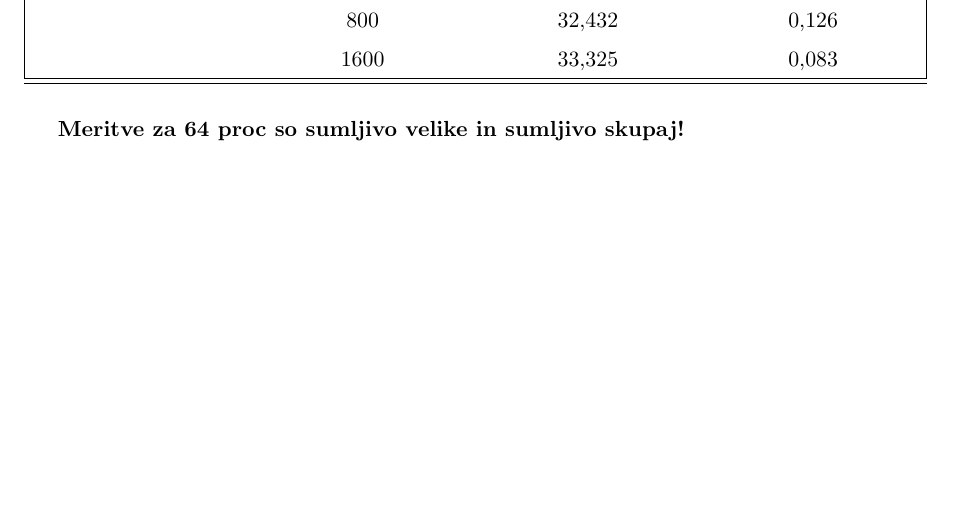
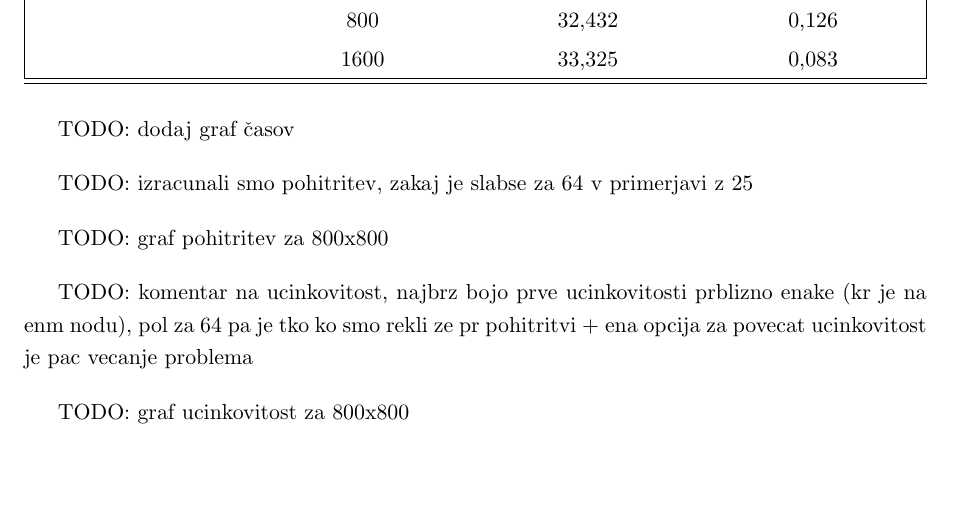
Before and after one commit to matejklemen/heat-plate, a LaTeX document (porocilo/porocilo.tex): part of page 24 of 24, cut so that both start at the same text, the shorter picture padded with empty space. Compiled offline with pdfLaTeX.

Commit message:
Minor report update. Added TODOs.

```diff
--- a/porocilo/porocilo.tex
+++ b/porocilo/porocilo.tex
@@ -589,6 +593,14 @@ Pri ostalih primerih (2, 3 in 8 zahtevainh procesov) so izmerjeni časi seveda p
 \vspace{-25pt}
 \end{table}
 
-\textbf{Meritve za 64 proc so sumljivo velike in sumljivo skupaj!}
+TODO: dodaj graf časov
+
+TODO: izracunali smo pohitritev, zakaj je slabse za 64 v primerjavi z 25
+
+TODO: graf pohitritev za 800x800
+
+TODO: komentar na ucinkovitost, najbrz bojo prve ucinkovitosti prblizno enake (kr je na enm nodu), pol za 64 pa je tko ko smo rekli ze pr pohitritvi + ena opcija za povecat ucinkovitost je pac vecanje problema
+
+TODO: graf ucinkovitost za 800x800
 
 \end{document}
```
Also changed, not shown: porocilo/porocilo.pdf, porocilo/porocilo.tex (8 more changed lines).
